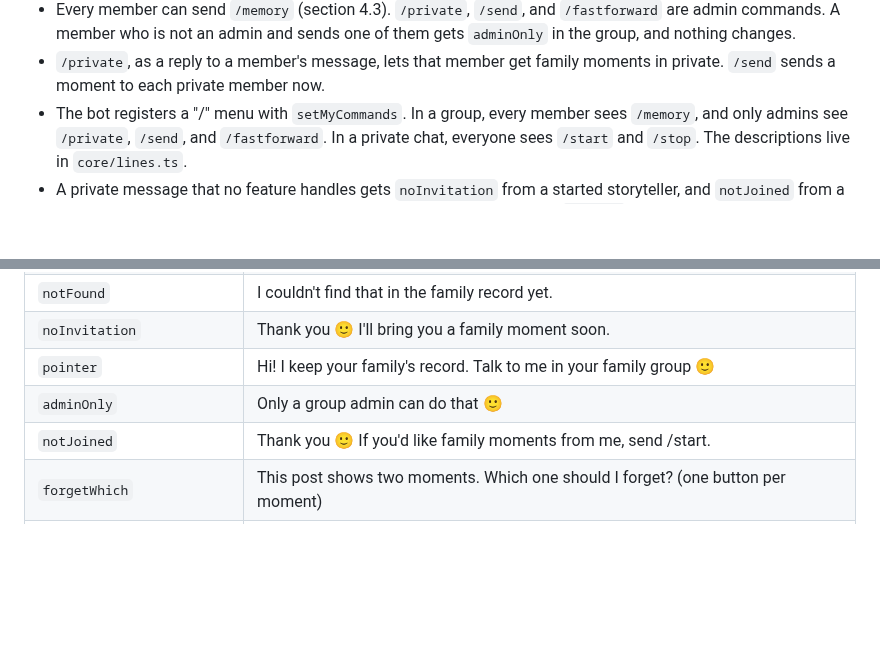
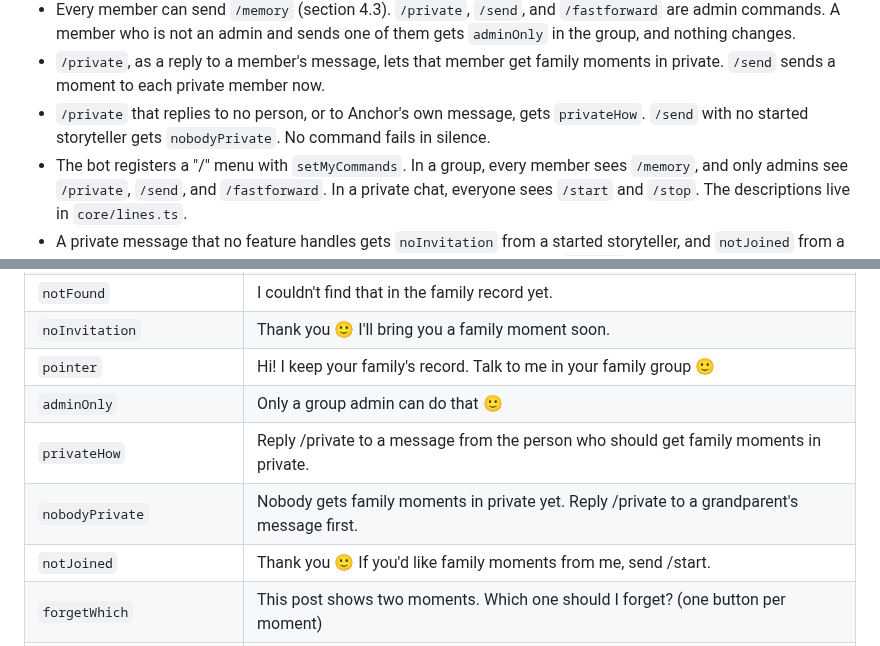
Before and after one commit to AlexandrosLagios/anchor, a Markdown page: docs/specs/2026-09-25-family-memory-design.md, 2 parts joined by grey strips. GitHub-like rendering; blank space fills up the shorter version.

Commit message:
docs: answer /private and /send instead of failing in silence

```diff
--- a/docs/specs/2026-09-25-family-memory-design.md
+++ b/docs/specs/2026-09-25-family-memory-design.md
@@ -128,6 +128,7 @@ Moments come back to a storyteller more often than to the group, in private, at
 - The `forget` feature and the `capture` feature share the open bundles in `capture.ts`. A forget on a message of an open bundle drops that bundle at once.
 - Every member can send `/memory` (section 4.3). `/private`, `/send`, and `/fastforward` are admin commands. A member who is not an admin and sends one of them gets `adminOnly` in the group, and nothing changes.
 - `/private`, as a reply to a member's message, lets that member get family moments in private. `/send` sends a moment to each private member now.
+- `/private` that replies to no person, or to Anchor's own message, gets `privateHow`. `/send` with no started storyteller gets `nobodyPrivate`. No command fails in silence.
 - The bot registers a "/" menu with `setMyCommands`. In a group, every member sees `/memory`, and only admins see `/private`, `/send`, and `/fastforward`. In a private chat, everyone sees `/start` and `/stop`. The descriptions live in `core/lines.ts`.
 - A private message that no feature handles gets `noInvitation` from a started storyteller, and `notJoined` from a storyteller who has not said yes or who stopped. Any other person gets `pointer`.
 
@@ -167,6 +168,8 @@ Moments come back to a storyteller more often than to the group, in private, at
 | `noInvitation` | Thank you 🙂 I'll bring you a family moment soon. |
 | `pointer` | Hi! I keep your family's record. Talk to me in your family group 🙂 |
 | `adminOnly` | Only a group admin can do that 🙂 |
+| `privateHow` | Reply /private to a message from the person who should get family moments in private. |
+| `nobodyPrivate` | Nobody gets family moments in private yet. Reply /private to a grandparent's message first. |
 | `notJoined` | Thank you 🙂 If you'd like family moments from me, send /start. |
 | `forgetWhich` | This post shows two moments. Which one should I forget? (one button per moment) |
 | `quietWhich` | This post shows two moments. Which one should I stop bringing back? (one button per moment) |
```
